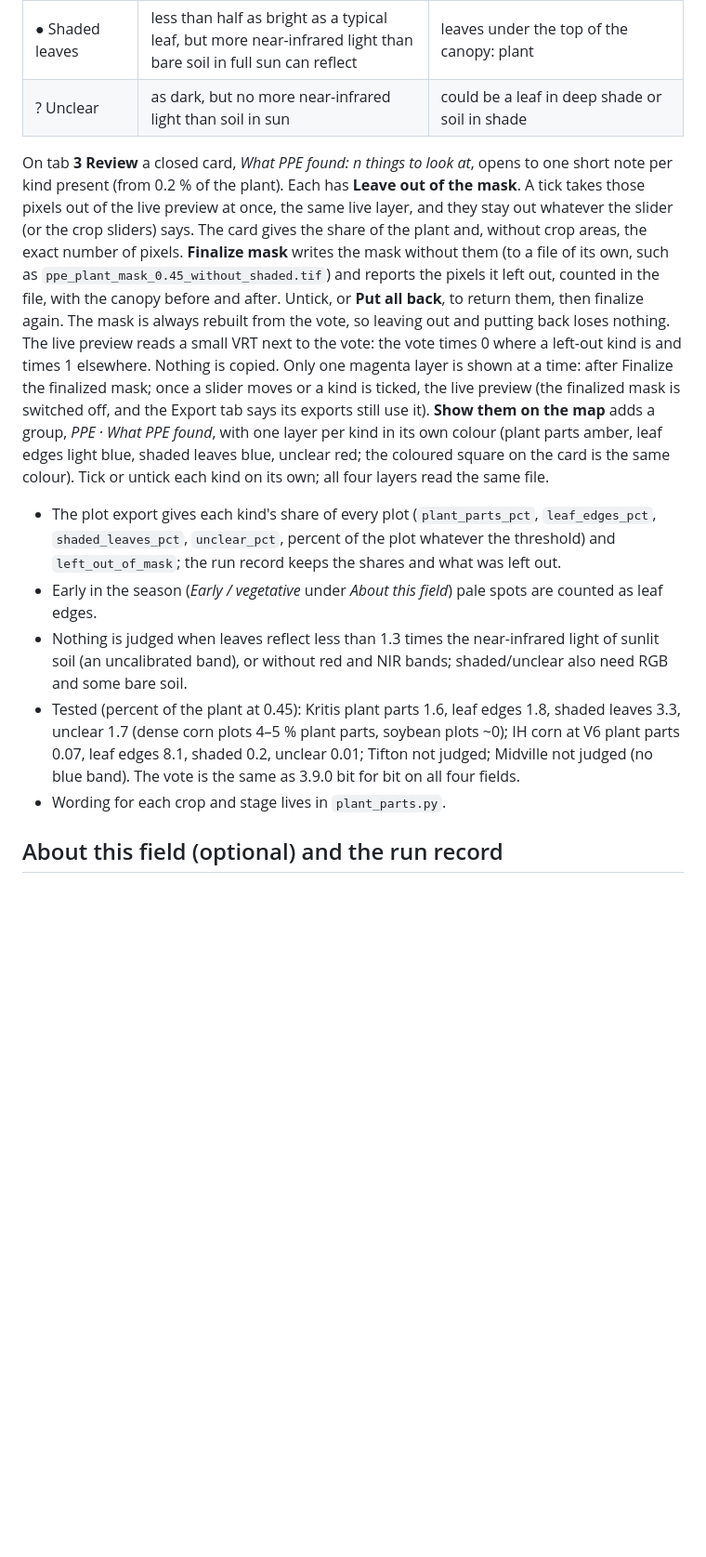
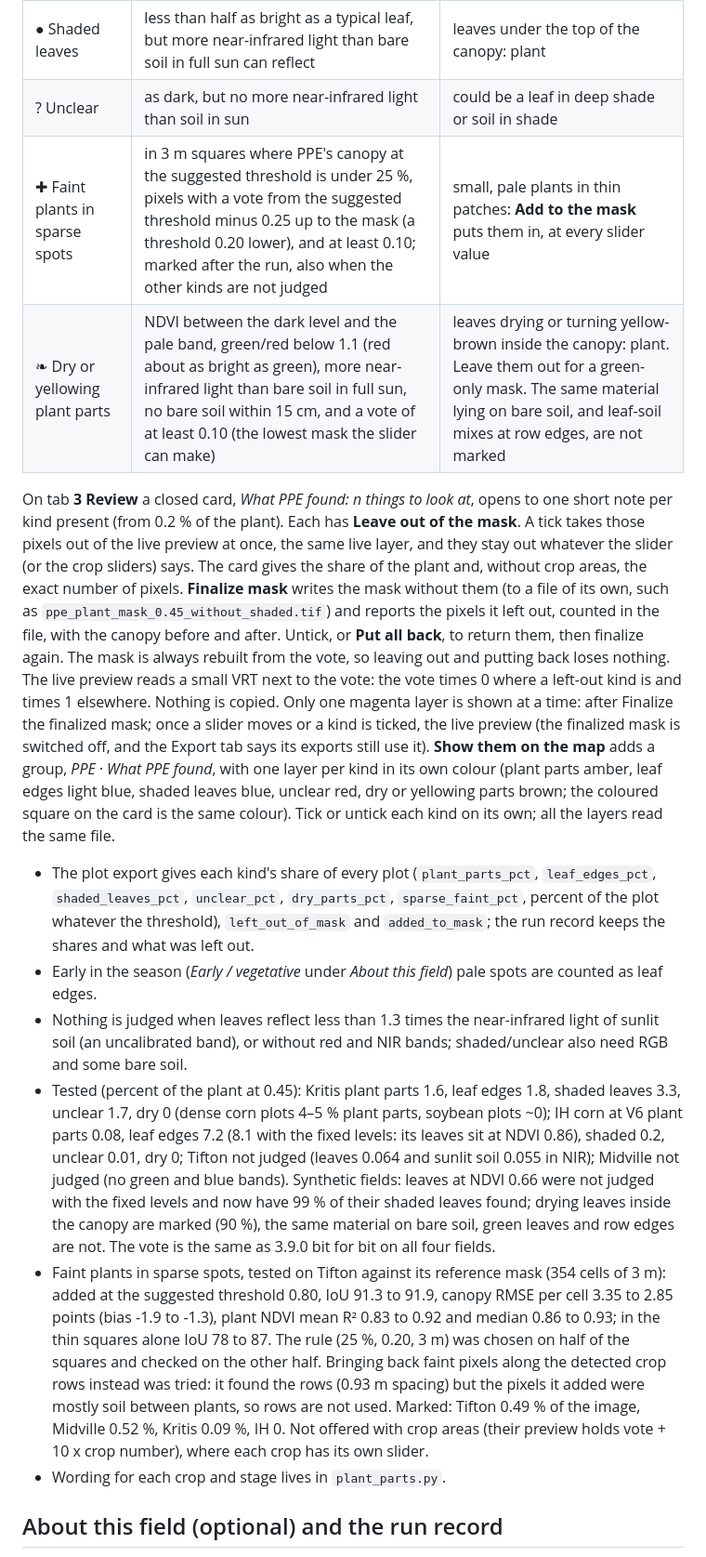
Before and after one commit to Leoanish/ppe-qgis, a Markdown page: ppe_qgis/README.md, the part around one of its changes. Shown at 93% size. Drawn GitHub-style; blank space fills up the shorter version.

```diff
--- a/ppe_qgis/README.md
+++ b/ppe_qgis/README.md
@@ -80,13 +80,16 @@ Every run sorts out four kinds of pixel worth pointing out. Nothing is guessed f
 | ◌ Leaf edges over soil | the same colour, but beside soil or in open canopy | a little soil in the pixel makes a leaf edge look pale (what an earlier pale-plant note mistook for flowers in young corn) |
 | ● Shaded leaves | less than half as bright as a typical leaf, but more near-infrared light than bare soil in full sun can reflect | leaves under the top of the canopy: plant |
 | ? Unclear | as dark, but no more near-infrared light than soil in sun | could be a leaf in deep shade or soil in shade |
+| ✚ Faint plants in sparse spots | in 3 m squares where PPE's canopy at the suggested threshold is under 25 %, pixels with a vote from the suggested threshold minus 0.25 up to the mask (a threshold 0.20 lower), and at least 0.10; marked after the run, also when the other kinds are not judged | small, pale plants in thin patches: **Add to the mask** puts them in, at every slider value |
+| ❧ Dry or yellowing plant parts | NDVI between the dark level and the pale band, green/red below 1.1 (red about as bright as green), more near-infrared light than bare soil in full sun, no bare soil within 15 cm, and a vote of at least 0.10 (the lowest mask the slider can make) | leaves drying or turning yellow-brown inside the canopy: plant. Leave them out for a green-only mask. The same material lying on bare soil, and leaf-soil mixes at row edges, are not marked |
 
-On tab **3 Review** a closed card, *What PPE found: n things to look at*, opens to one short note per kind present (from 0.2 % of the plant). Each has **Leave out of the mask**. A tick takes those pixels out of the live preview at once, the same live layer, and they stay out whatever the slider (or the crop sliders) says. The card gives the share of the plant and, without crop areas, the exact number of pixels. **Finalize mask** writes the mask without them (to a file of its own, such as `ppe_plant_mask_0.45_without_shaded.tif`) and reports the pixels it left out, counted in the file, with the canopy before and after. Untick, or **Put all back**, to return them, then finalize again. The mask is always rebuilt from the vote, so leaving out and putting back loses nothing. The live preview reads a small VRT next to the vote: the vote times 0 where a left-out kind is and times 1 elsewhere. Nothing is copied. Only one magenta layer is shown at a time: after Finalize the finalized mask; once a slider moves or a kind is ticked, the live preview (the finalized mask is switched off, and the Export tab says its exports still use it). **Show them on the map** adds a group, *PPE · What PPE found*, with one layer per kind in its own colour (plant parts amber, leaf edges light blue, shaded leaves blue, unclear red; the coloured square on the card is the same colour). Tick or untick each kind on its own; all four layers read the same file.
+On tab **3 Review** a closed card, *What PPE found: n things to look at*, opens to one short note per kind present (from 0.2 % of the plant). Each has **Leave out of the mask**. A tick takes those pixels out of the live preview at once, the same live layer, and they stay out whatever the slider (or the crop sliders) says. The card gives the share of the plant and, without crop areas, the exact number of pixels. **Finalize mask** writes the mask without them (to a file of its own, such as `ppe_plant_mask_0.45_without_shaded.tif`) and reports the pixels it left out, counted in the file, with the canopy before and after. Untick, or **Put all back**, to return them, then finalize again. The mask is always rebuilt from the vote, so leaving out and putting back loses nothing. The live preview reads a small VRT next to the vote: the vote times 0 where a left-out kind is and times 1 elsewhere. Nothing is copied. Only one magenta layer is shown at a time: after Finalize the finalized mask; once a slider moves or a kind is ticked, the live preview (the finalized mask is switched off, and the Export tab says its exports still use it). **Show them on the map** adds a group, *PPE · What PPE found*, with one layer per kind in its own colour (plant parts amber, leaf edges light blue, shaded leaves blue, unclear red, dry or yellowing parts brown; the coloured square on the card is the same colour). Tick or untick each kind on its own; all the layers read the same file.
 
-- The plot export gives each kind's share of every plot (`plant_parts_pct`, `leaf_edges_pct`, `shaded_leaves_pct`, `unclear_pct`, percent of the plot whatever the threshold) and `left_out_of_mask`; the run record keeps the shares and what was left out.
+- The plot export gives each kind's share of every plot (`plant_parts_pct`, `leaf_edges_pct`, `shaded_leaves_pct`, `unclear_pct`, `dry_parts_pct`, `sparse_faint_pct`, percent of the plot whatever the threshold), `left_out_of_mask` and `added_to_mask`; the run record keeps the shares and what was left out.
 - Early in the season (*Early / vegetative* under *About this field*) pale spots are counted as leaf edges.
 - Nothing is judged when leaves reflect less than 1.3 times the near-infrared light of sunlit soil (an uncalibrated band), or without red and NIR bands; shaded/unclear also need RGB and some bare soil.
-- Tested (percent of the plant at 0.45): Kritis plant parts 1.6, leaf edges 1.8, shaded leaves 3.3, unclear 1.7 (dense corn plots 4–5 % plant parts, soybean plots ~0); IH corn at V6 plant parts 0.07, leaf edges 8.1, shaded 0.2, unclear 0.01; Tifton not judged; Midville not judged (no blue band). The vote is the same as 3.9.0 bit for bit on all four fields.
+- Tested (percent of the plant at 0.45): Kritis plant parts 1.6, leaf edges 1.8, shaded leaves 3.3, unclear 1.7, dry 0 (dense corn plots 4–5 % plant parts, soybean plots ~0); IH corn at V6 plant parts 0.08, leaf edges 7.2 (8.1 with the fixed levels: its leaves sit at NDVI 0.86), shaded 0.2, unclear 0.01, dry 0; Tifton not judged (leaves 0.064 and sunlit soil 0.055 in NIR); Midville not judged (no green and blue bands). Synthetic fields: leaves at NDVI 0.66 were not judged with the fixed levels and now have 99 % of their shaded leaves found; drying leaves inside the canopy are marked (90 %), the same material on bare soil, green leaves and row edges are not. The vote is the same as 3.9.0 bit for bit on all four fields.
+- Faint plants in sparse spots, tested on Tifton against its reference mask (354 cells of 3 m): added at the suggested threshold 0.80, IoU 91.3 to 91.9, canopy RMSE per cell 3.35 to 2.85 points (bias -1.9 to -1.3), plant NDVI mean R² 0.83 to 0.92 and median 0.86 to 0.93; in the thin squares alone IoU 78 to 87. The rule (25 %, 0.20, 3 m) was chosen on half of the squares and checked on the other half. Bringing back faint pixels along the detected crop rows instead was tried: it found the rows (0.93 m spacing) but the pixels it added were mostly soil between plants, so rows are not used. Marked: Tifton 0.49 % of the image, Midville 0.52 %, Kritis 0.09 %, IH 0. Not offered with crop areas (their preview holds vote + 10 x crop number), where each crop has its own slider.
 - Wording for each crop and stage lives in `plant_parts.py`.
 
 ## About this field (optional) and the run record
```
Also changed, not shown: other parts of ppe_qgis/README.md (+2 -2 lines), README.md (+22 -8 lines), docs/images/12_sparse_spots.jpg (added), 8 other files.
